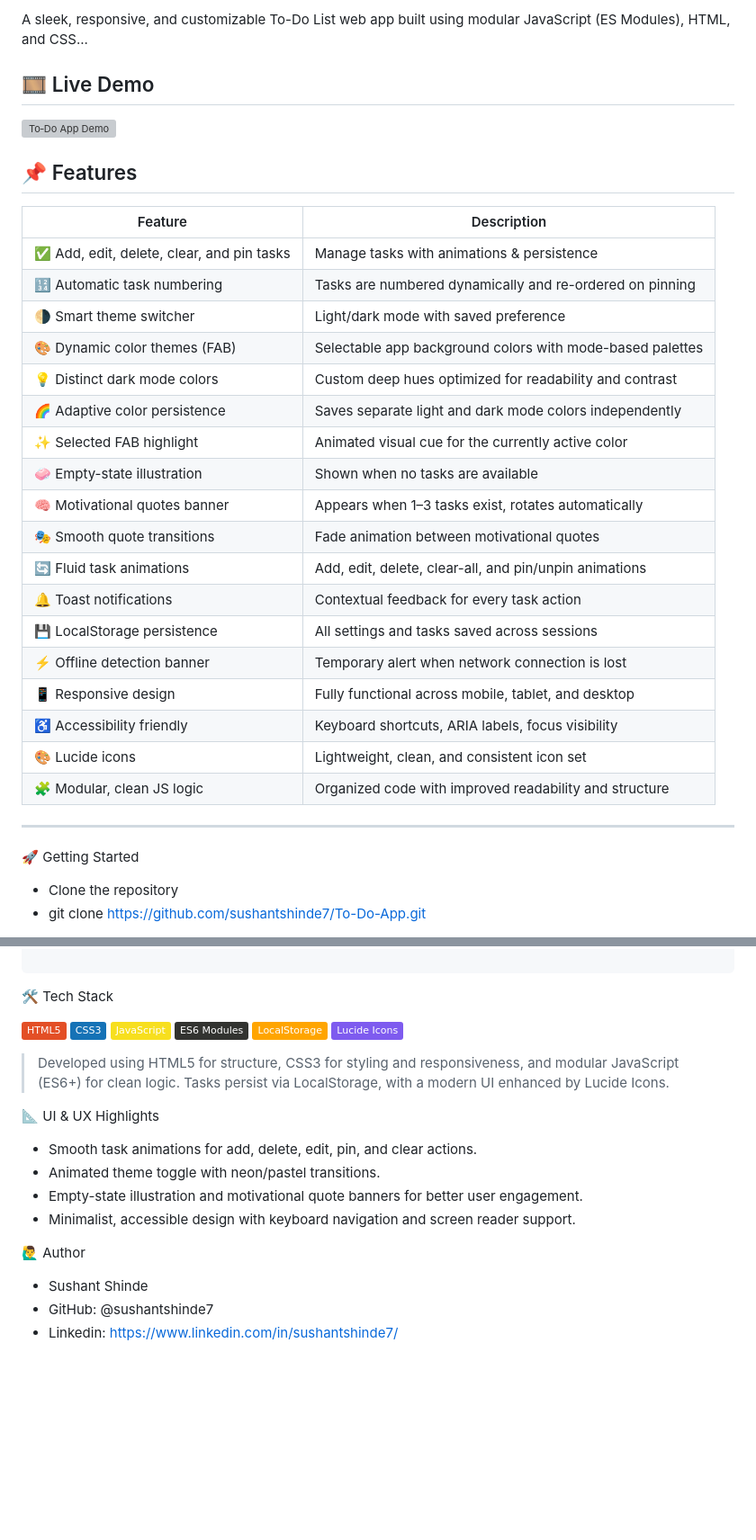
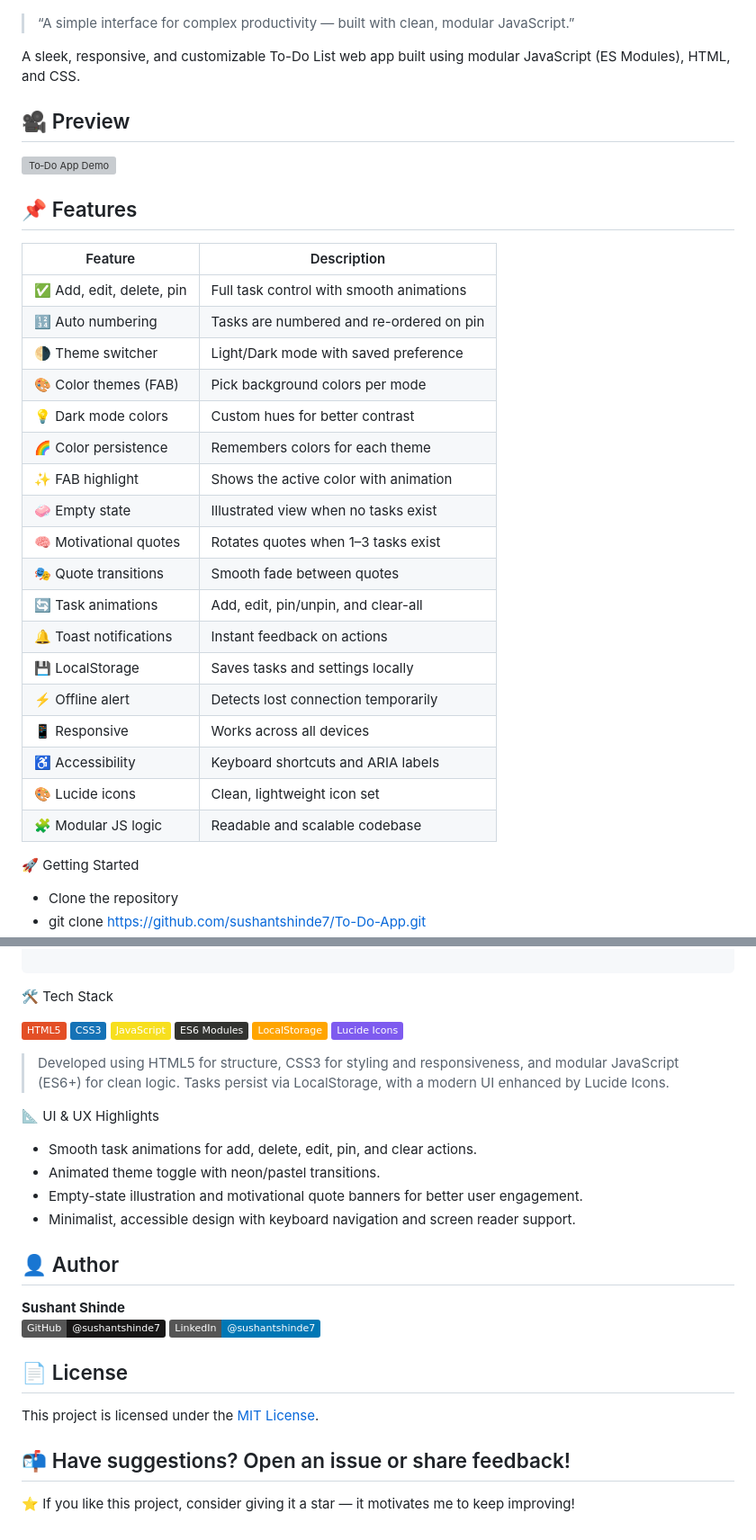
Before and after one commit to sushantshinde7/modular-todo-js, a Markdown page: README.md, 2 parts joined by grey strips. Shown at 90% size. GitHub-like rendering; badges without logos; blank space fills up the shorter version; grey boxes are pictures that could not be loaded.

Commit message:
Enhance README formatting and content
Updated README.md for improved formatting and clarity.

```diff
--- a/README.md
+++ b/README.md
@@ -4,34 +9,38 @@
 
-A sleek, responsive, and customizable To-Do List web app built using modular JavaScript (ES Modules), HTML, and CSS...
 
-## 🎞️ Live Demo
+> “A simple interface for complex productivity — built with clean, modular JavaScript.”
+
+A sleek, responsive, and customizable To-Do List web app built using modular JavaScript (ES Modules), HTML, and CSS.
+
+
+## 🎥 Preview
+
 ![To‑Do App Demo](./Assets/Todo-app-Demo.gif)
 
 
 ## 📌 Features
 
 | Feature | Description |
-|---------|-------------|
-| ✅ Add, edit, delete, clear, and pin tasks | Manage tasks with animations & persistence |
-| 🔢 Automatic task numbering | Tasks are numbered dynamically and re-ordered on pinning |
-| 🌗 Smart theme switcher | Light/dark mode with saved preference |
-| 🎨 Dynamic color themes (FAB) | Selectable app background colors with mode-based palettes |
-| 💡 Distinct dark mode colors | Custom deep hues optimized for readability and contrast |
-| 🌈 Adaptive color persistence | Saves separate light and dark mode colors independently |
-| ✨ Selected FAB highlight | Animated visual cue for the currently active color |
-| 🧼 Empty-state illustration | Shown when no tasks are available |
-| 🧠 Motivational quotes banner | Appears when 1–3 tasks exist, rotates automatically |
-| 🎭 Smooth quote transitions | Fade animation between motivational quotes |
-| 🔄 Fluid task animations | Add, edit, delete, clear-all, and pin/unpin animations |
-| 🔔 Toast notifications | Contextual feedback for every task action |
-| 💾 LocalStorage persistence | All settings and tasks saved across sessions |
-| ⚡ Offline detection banner | Temporary alert when network connection is lost |
-| 📱 Responsive design | Fully functional across mobile, tablet, and desktop |
-| ♿ Accessibility friendly | Keyboard shortcuts, ARIA labels, focus visibility |
-| 🎨 Lucide icons | Lightweight, clean, and consistent icon set |
-| 🧩 Modular, clean JS logic | Organized code with improved readability and structure |
+|----------|-------------|
+| ✅ Add, edit, delete, pin | Full task control with smooth animations |
+| 🔢 Auto numbering | Tasks are numbered and re-ordered on pin |
+| 🌗 Theme switcher | Light/Dark mode with saved preference |
+| 🎨 Color themes (FAB) | Pick background colors per mode |
+| 💡 Dark mode colors | Custom hues for better contrast |
+| 🌈 Color persistence | Remembers colors for each theme |
+| ✨ FAB highlight | Shows the active color with animation |
+| 🧼 Empty state | Illustrated view when no tasks exist |
+| 🧠 Motivational quotes | Rotates quotes when 1–3 tasks exist |
+| 🎭 Quote transitions | Smooth fade between quotes |
+| 🔄 Task animations | Add, edit, pin/unpin, and clear-all |
+| 🔔 Toast notifications | Instant feedback on actions |
+| 💾 LocalStorage | Saves tasks and settings locally |
+| ⚡ Offline alert | Detects lost connection temporarily |
+| 📱 Responsive | Works across all devices |
+| ♿ Accessibility | Keyboard shortcuts and ARIA labels |
+| 🎨 Lucide icons | Clean, lightweight icon set |
+| 🧩 Modular JS logic | Readable and scalable codebase |
 
----
 
 
 🚀 Getting Started
@@ -62,7 +71,12 @@ modular-todo-js/
 
 🛠 Tech Stack
 
- ![HTML5](https://img.shields.io/badge/-HTML5-E34F26?logo=html5&logoColor=white&style=flat) ![CSS3](https://img.shields.io/badge/-CSS3-1572B6?logo=css3&logoColor=white&style=flat)         ![JavaScript](https://img.shields.io/badge/-JavaScript-F7DF1E?logo=javascript&logoColor=black&style=flat) ![ES6 Modules](https://img.shields.io/badge/-ES6%20Modules-323330?logo=javascript&logoColor=yellow&style=flat) ![LocalStorage](https://img.shields.io/badge/-LocalStorage-FFA500?style=flat) ![Lucide Icons](https://img.shields.io/badge/-Lucide%20Icons-7E5BEF?style=flat)
+![HTML5](https://img.shields.io/badge/-HTML5-E34F26?logo=html5&logoColor=white&style=flat)
+![CSS3](https://img.shields.io/badge/-CSS3-1572B6?logo=css3&logoColor=white&style=flat)
+![JavaScript](https://img.shields.io/badge/-JavaScript-F7DF1E?logo=javascript&logoColor=black&style=flat)
+![ES6 Modules](https://img.shields.io/badge/-ES6%20Modules-323330?logo=javascript&logoColor=yellow&style=flat)
+![LocalStorage](https://img.shields.io/badge/-LocalStorage-FFA500?style=flat)
+![Lucide Icons](https://img.shields.io/badge/-Lucide%20Icons-7E5BEF?style=flat)
 > Developed using HTML5 for structure, CSS3 for styling and responsiveness, and modular JavaScript (ES6+) for clean logic. Tasks persist via LocalStorage, with a modern UI enhanced by Lucide Icons.
 
 📐 UI & UX Highlights
@@ -71,7 +85,14 @@ modular-todo-js/
 - Empty-state illustration and motivational quote banners for better user engagement.
 - Minimalist, accessible design with keyboard navigation and screen reader support.
 
-🙋‍♂️ Author
-- Sushant Shinde
-- GitHub: @sushantshinde7
-- Linkedin: https://www.linkedin.com/in/sushantshinde7/
+## 👤 Author
+**Sushant Shinde**
+[![GitHub](https://img.shields.io/badge/GitHub-@sushantshinde7-181717?logo=github)](https://github.com/sushantshinde7)
+[![LinkedIn](https://img.shields.io/badge/LinkedIn-@sushantshinde7-0077B5?logo=linkedin&logoColor=white)](https://www.linkedin.com/in/sushantshinde7/)
+
+## 📄 License
+This project is licensed under the [MIT License](LICENSE).
+
+📬 Have suggestions? Open an issue or share feedback!
+---
+⭐ If you like this project, consider giving it a star — it motivates me to keep improving!
```
Also changed, not shown: other parts of README.md (+6 -1 lines).
